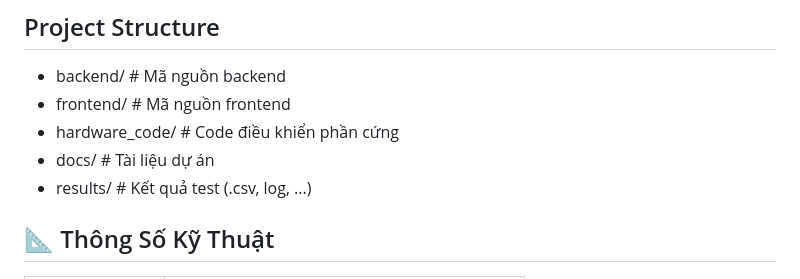
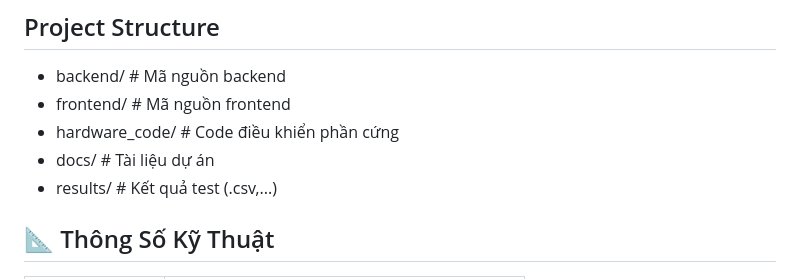
Before and after one commit to hoangtoan232003/SmartCity_LoraMesh, a Markdown page: README.md, the part around the change. GitHub-like rendering.

```diff
--- a/README.md
+++ b/README.md
@@ -36,7 +36,7 @@ Hệ thống giám sát môi trường ứng dụng trong đô thị thông minh
 - frontend/       # Mã nguồn frontend
 - hardware_code/  # Code điều khiển phần cứng
 - docs/           # Tài liệu dự án
-- results/        # Kết quả test (.csv, log, ...)
+- results/        # Kết quả test (.csv,...)
 
 
 ## 📐 Thông Số Kỹ Thuật
```
